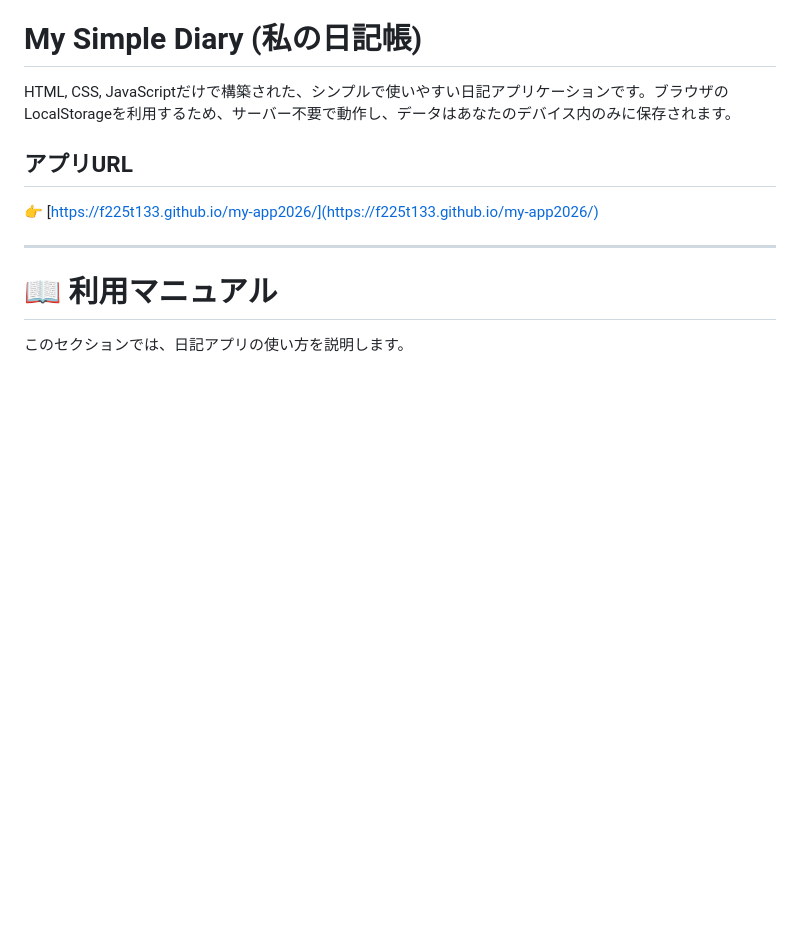
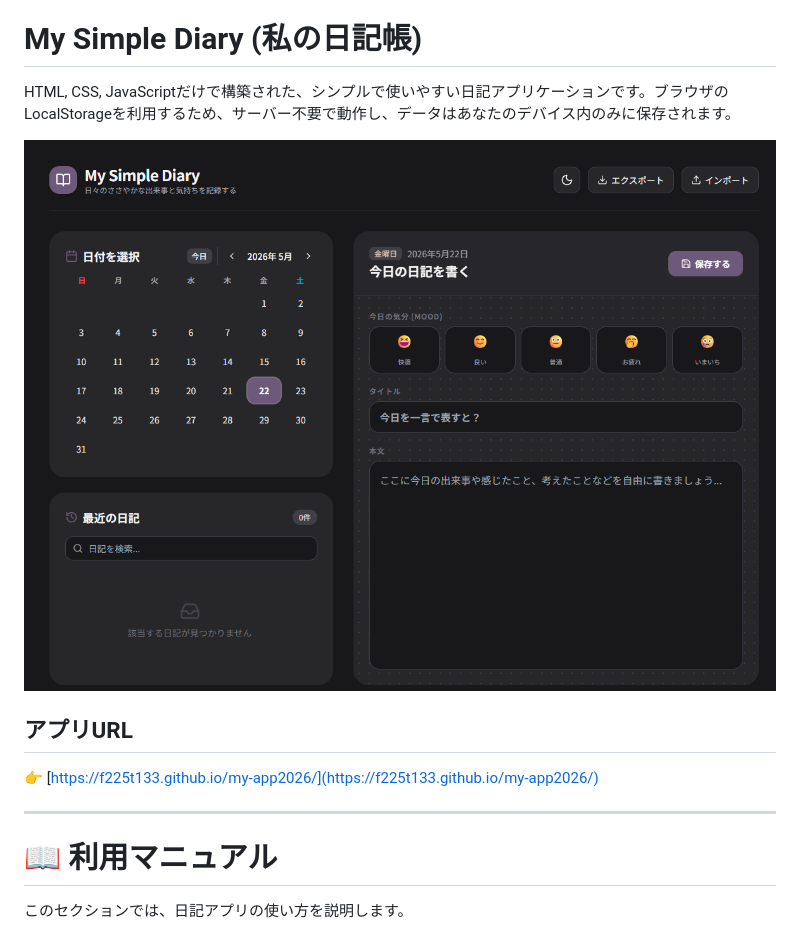
Before and after one commit to f225t133/my-app2026, a Markdown page: README.md, the part around the change. GitHub-like rendering; pictures changed too: image.png (added); blank space fills up the shorter version.

Commit message:
Docs: Add preview image to README.md

```diff
--- a/README.md
+++ b/README.md
@@ -1,6 +1,8 @@
 # My Simple Diary (私の日記帳)
 
 HTML, CSS, JavaScriptだけで構築された、シンプルで使いやすい日記アプリケーションです。ブラウザのLocalStorageを利用するため、サーバー不要で動作し、データはあなたのデバイス内のみに保存されます。
+
+![My Simple Diary Preview](image.png)
 
 ## アプリURL
 👉 [https://f225t133.github.io/my-app2026/](https://f225t133.github.io/my-app2026/)
```
